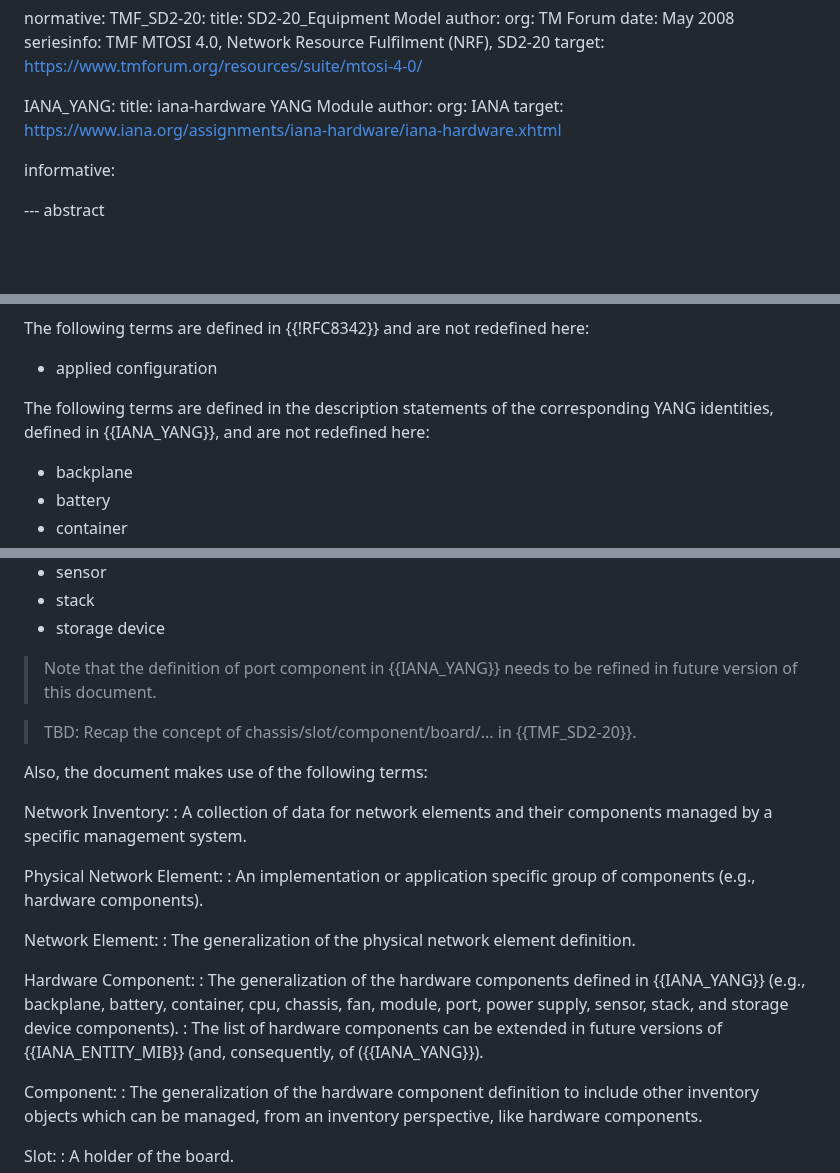
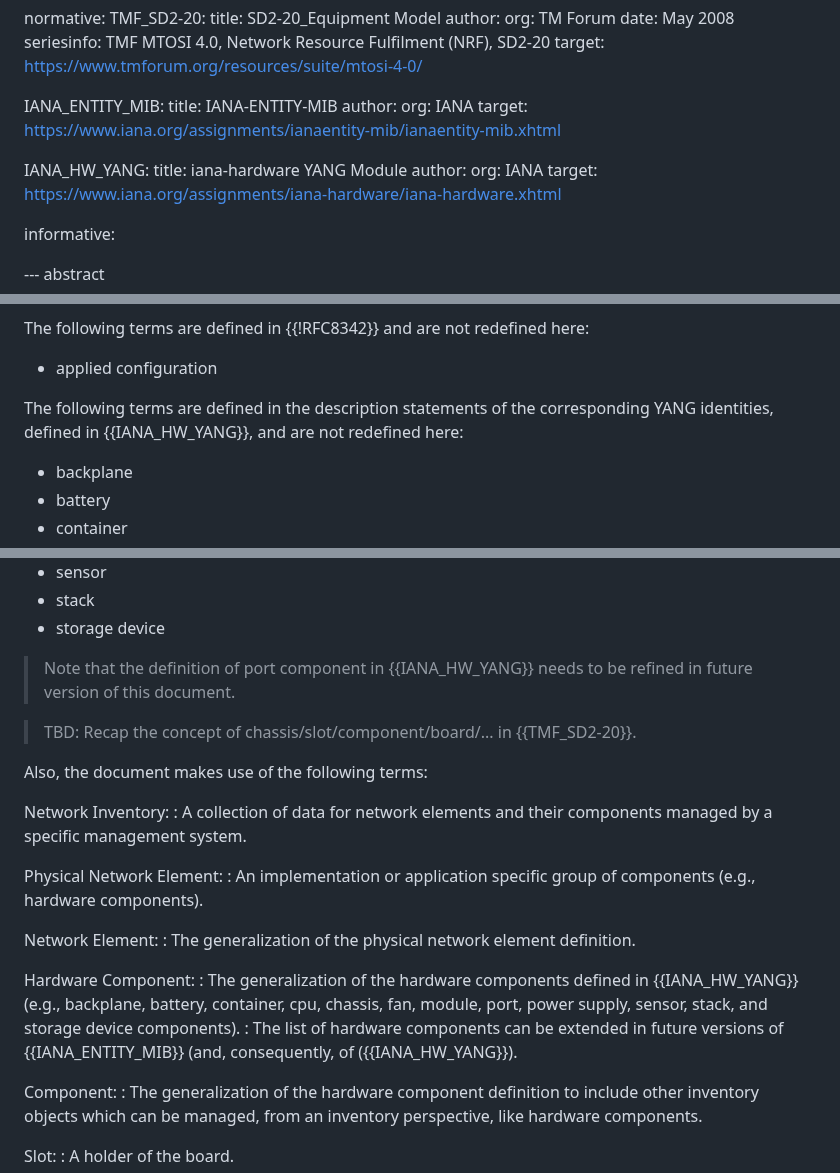
Before and after one commit to ietf-ivy-wg/network-inventory-yang, a Markdown page: draft-ietf-ivy-network-inventory-yang.md, 3 parts joined by grey strips. Rendered like a GitHub page; blank space fills up the shorter version.

Commit message:
Updated references to IANA modules
See: https://github.com/ietf-ivy-wg/network-inventory-yang/pull/75#issuecomment-2622538081

```diff
--- a/draft-ietf-ivy-network-inventory-yang.md
+++ b/draft-ietf-ivy-network-inventory-yang.md
@@ -86,7 +86,13 @@ normative:
     seriesinfo: TMF MTOSI 4.0, Network Resource Fulfilment (NRF), SD2-20
     target: https://www.tmforum.org/resources/suite/mtosi-4-0/
 
-  IANA_YANG:
+  IANA_ENTITY_MIB:
+    title: IANA-ENTITY-MIB
+    author:
+      org: IANA
+    target: https://www.iana.org/assignments/ianaentity-mib/ianaentity-mib.xhtml
+
+  IANA_HW_YANG:
     title: iana-hardware YANG Module
     author:
       org: IANA
@@ -175,7 +181,7 @@ The following terms are defined in {{!RFC6241}} and are not redefined here:
 The following terms are defined in {{!RFC8342}} and are not redefined here:
 - applied configuration
 
-The following terms are defined in the description statements of the corresponding YANG identities, defined in {{IANA_YANG}}, and are not redefined here:
+The following terms are defined in the description statements of the corresponding YANG identities, defined in {{IANA_HW_YANG}}, and are not redefined here:
 - backplane
 - battery
 - container
@@ -189,7 +195,7 @@ The following terms are defined in the description statements of the correspondi
 - stack
 - storage device
 
-> Note that the definition of port component in {{IANA_YANG}} needs to be refined in future version of this document.
+> Note that the definition of port component in {{IANA_HW_YANG}} needs to be refined in future version of this document.
 
 > TBD: Recap the concept of chassis/slot/component/board/... in {{TMF_SD2-20}}.
 
@@ -205,8 +211,8 @@ Network Element:
 : The generalization of the physical network element definition.
 
 Hardware Component:
-: The generalization of the hardware components defined in {{IANA_YANG}} (e.g., backplane, battery, container, cpu, chassis, fan, module, port, power supply, sensor, stack, and storage device components).
-: The list of hardware components can be extended in future versions of {{IANA_ENTITY_MIB}} (and, consequently, of ({{IANA_YANG}}).
+: The generalization of the hardware components defined in {{IANA_HW_YANG}} (e.g., backplane, battery, container, cpu, chassis, fan, module, port, power supply, sensor, stack, and storage device components).
+: The list of hardware components can be extended in future versions of {{IANA_ENTITY_MIB}} (and, consequently, of ({{IANA_HW_YANG}}).
 
 Component:
 : The generalization of the hardware component definition to include other inventory objects which can be managed, from an inventory perspective, like hardware components.
```
Also changed, not shown: other parts of draft-ietf-ivy-network-inventory-yang.md (+2 -2 lines).
